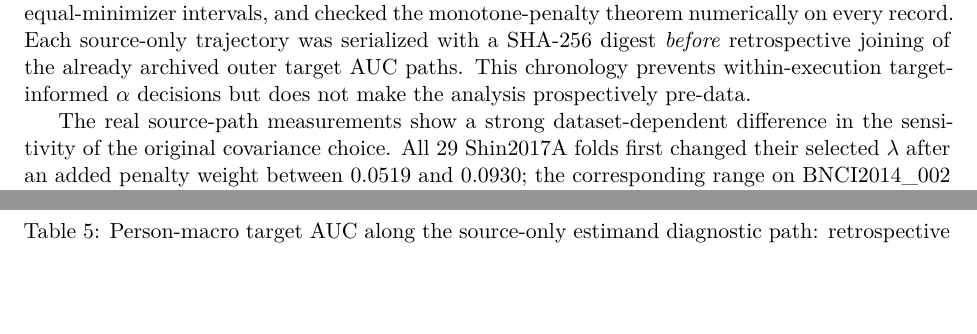
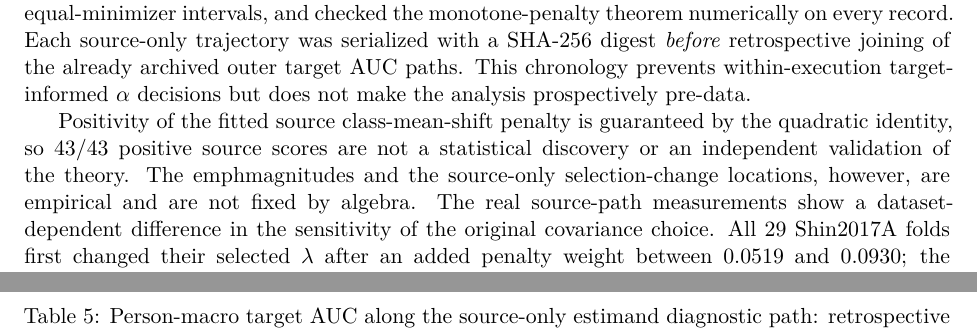
Before and after one commit to lindicaphxag-tech/kaggle, a LaTeX document (research/defaultreg_bspc_v13/main_bspc_v19_CONCISE_DRAFT.tex, which reads research/defaultreg_bspc_v13/106_v19_estimand_homotopy_exact.tex): two parts of pages 11 and 12 of 14, joined at a grey line, cut so that both start at the same text, the shorter picture padded with empty space. Compiled offline with pdfLaTeX.

Commit message:
journal: integrate true 2026 BSPC prior-art comparator, bounded V19 exact source certificate abstract and avoid tautology-as-result

```diff
--- a/research/defaultreg_bspc_v13/106_v19_estimand_homotopy_exact.tex
+++ b/research/defaultreg_bspc_v13/106_v19_estimand_homotopy_exact.tex
@@ -101,8 +101,15 @@ Source-regime intervals per fold & 6 & 7--9\\
 \end{tabular}
 \end{table}
 
+Positivity of the fitted source class-mean-shift
+penalty is guaranteed by the quadratic identity,
+so 43/43 positive source scores are not a
+statistical discovery or an independent validation
+of the theory. The emph{magnitudes} and the
+source-only selection-change locations, however,
+are empirical and are not fixed by algebra.
 The real source-path measurements show a
-strong dataset-dependent difference in the
+dataset-dependent difference in the
 sensitivity of the original covariance choice.
 All 29 Shin2017A folds first changed their
 selected $\lambda$ after an added penalty weight
```
